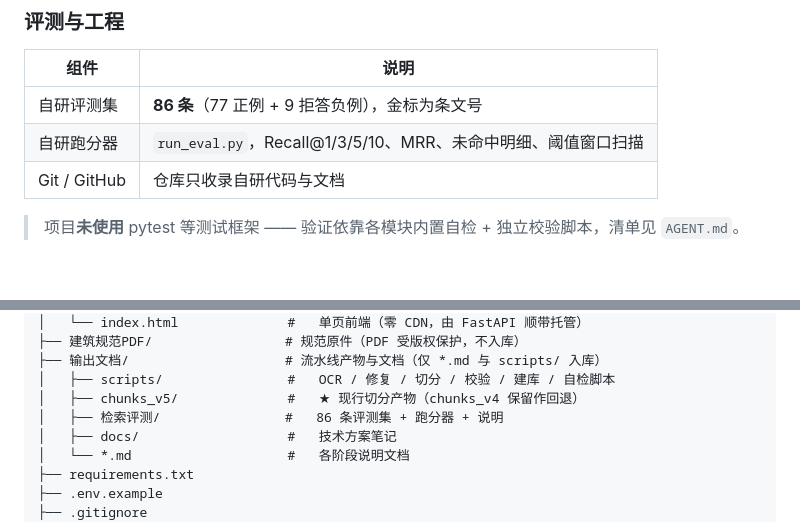
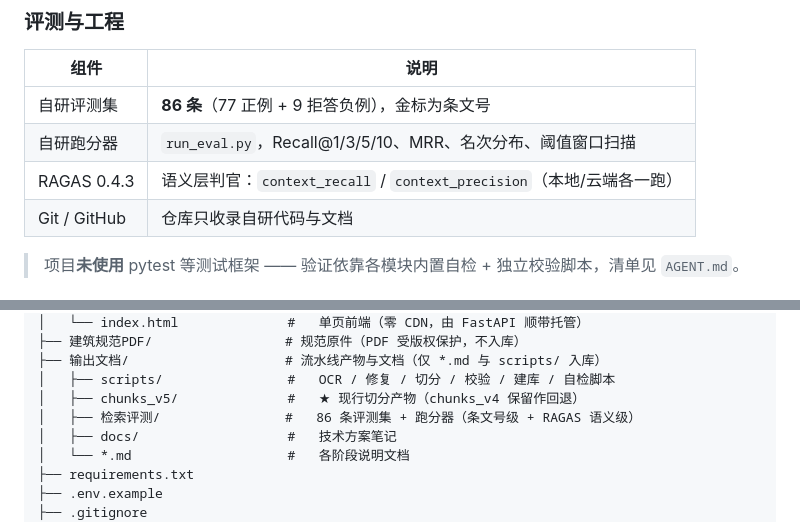
Before and after one commit to phoenixyu0521/building-code-RAG, a Markdown page: README.md, 2 parts joined by grey strips. Drawn GitHub-style; blank space fills up the shorter version.

```diff
--- a/README.md
+++ b/README.md
@@ -111,7 +111,8 @@ cd D:\WorkBuddy\项目
 | 组件 | 说明 |
 |---|---|
 | 自研评测集 | **86 条**（77 正例 + 9 拒答负例），金标为条文号 |
-| 自研跑分器 | `run_eval.py`，Recall@1/3/5/10、MRR、未命中明细、阈值窗口扫描 |
+| 自研跑分器 | `run_eval.py`，Recall@1/3/5/10、MRR、名次分布、阈值窗口扫描 |
+| RAGAS 0.4.3 | 语义层判官：`context_recall` / `context_precision`（本地/云端各一跑） |
 | Git / GitHub | 仓库只收录自研代码与文档 |
 
 > 项目**未使用** pytest 等测试框架 —— 验证依靠各模块内置自检 + 独立校验脚本，清单见 `AGENT.md`。
@@ -199,7 +295,7 @@ cd D:\WorkBuddy\项目
 ├── 输出文档/                    # 流水线产物与文档（仅 *.md 与 scripts/ 入库）
 │   ├── scripts/                #   OCR / 修复 / 切分 / 校验 / 建库 / 自检脚本
 │   ├── chunks_v5/              #   ★ 现行切分产物（chunks_v4 保留作回退）
-│   ├── 检索评测/                #   86 条评测集 + 跑分器 + 说明
+│   ├── 检索评测/                #   86 条评测集 + 跑分器（条文号级 + RAGAS 语义级）
 │   ├── docs/                   #   技术方案笔记
 │   └── *.md                    #   各阶段说明文档
 ├── requirements.txt
```
Also changed, not shown: other parts of README.md (+99 -2 lines).
